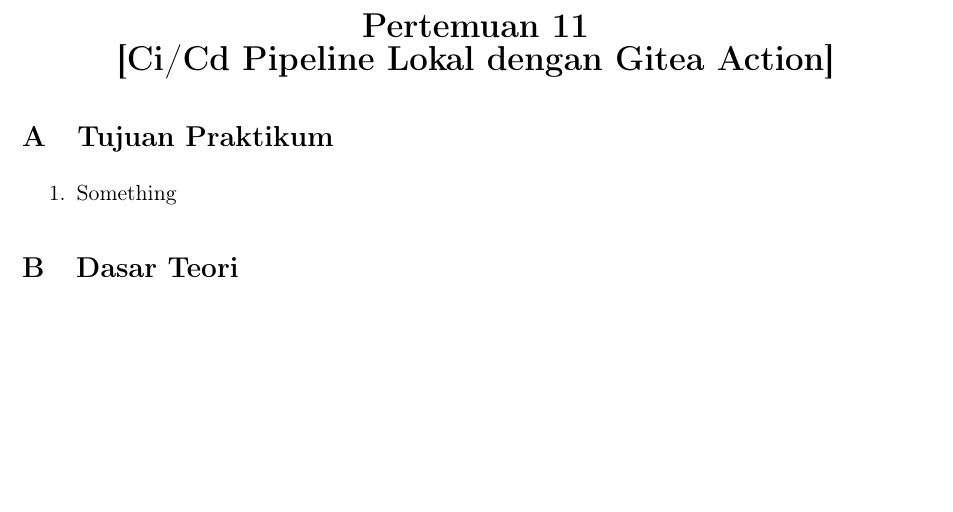
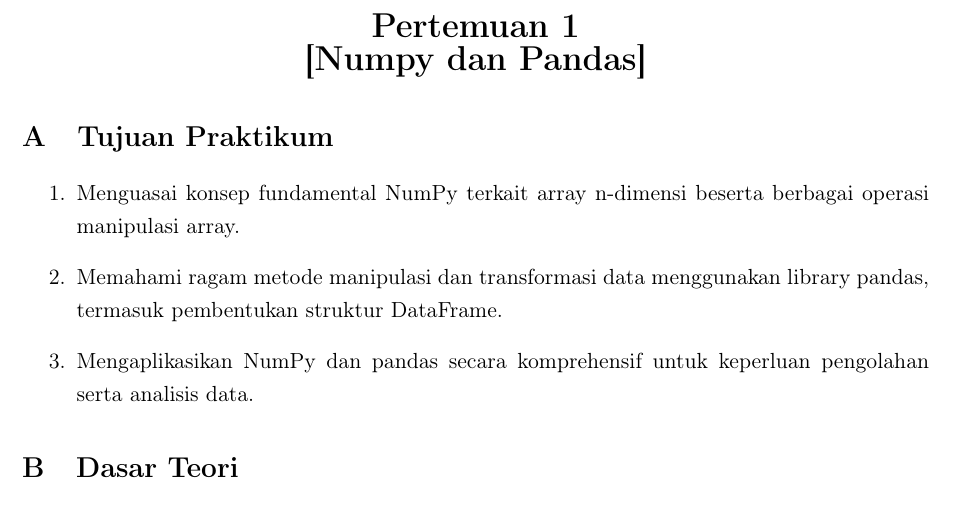
Before and after one commit to FauzanTrisuladana/Laporan-PPD, a LaTeX book (main.tex): part of page 5 of 5, cut so that both start at the same text, the shorter picture padded with empty space. Compiled offline with pdfLaTeX.

Commit message:
feat(tujuan): tambahkan tujuan praktikum

```diff
--- a/main.tex
+++ b/main.tex
@@ -52,7 +52,7 @@
 \definecolor{vscodeRule}{HTML}{3C3C3C}
 
 \lstdefinestyle{vscode-dark}{
-  language=PHP,
+  language=Python,
   basicstyle=\ttfamily\small\color{vscodeFg},
   backgroundcolor=\color{vscodeBg},
   keywordstyle=\color{vscodeKeyword}\bfseries,
@@ -70,7 +70,7 @@
   xleftmargin=2cm,
   xrightmargin=1cm,
   captionpos=b,
-  morekeywords={Route,Controller,Request,Response,Blade,Model,Migration,Artisan,middleware,Auth,extends,section,yield,csrf,foreach,endif}
+  morekeywords={np, pd, plt, sns, array, DataFrame, Series, read_csv, read_excel, head, tail, info, describe, plot, scatter, bar, hist, fit, predict, transform, merge, concat, groupby, drop, fillna, dropna, iloc, loc}
 }
 
 \lstset{style=vscode-dark}
@@ -86,8 +86,8 @@
 }
 
 % Info dokumen
-\newcommand{\Pertemuan}{11}
-\newcommand{\Materi}{Ci/Cd Pipeline Lokal dengan Gitea Action}
+\newcommand{\Pertemuan}{1}
+\newcommand{\Materi}{Numpy dan Pandas}
 \title{Laporan Praktikum \\ Penambangan Data\\
 Pertemuan \Pertemuan\\
 \Materi}
@@ -206,7 +206,9 @@
 
 \section{Tujuan Praktikum}
 \begin{enumerate}
-  \item Something
+  \item Menguasai konsep fundamental NumPy terkait array n-dimensi beserta berbagai operasi manipulasi array.
+  \item Memahami ragam metode manipulasi dan transformasi data menggunakan library pandas, termasuk pembentukan struktur DataFrame.
+  \item Mengaplikasikan NumPy dan pandas secara komprehensif untuk keperluan pengolahan serta analisis data.
 \end{enumerate}
 
 \section{Dasar Teori}
```
